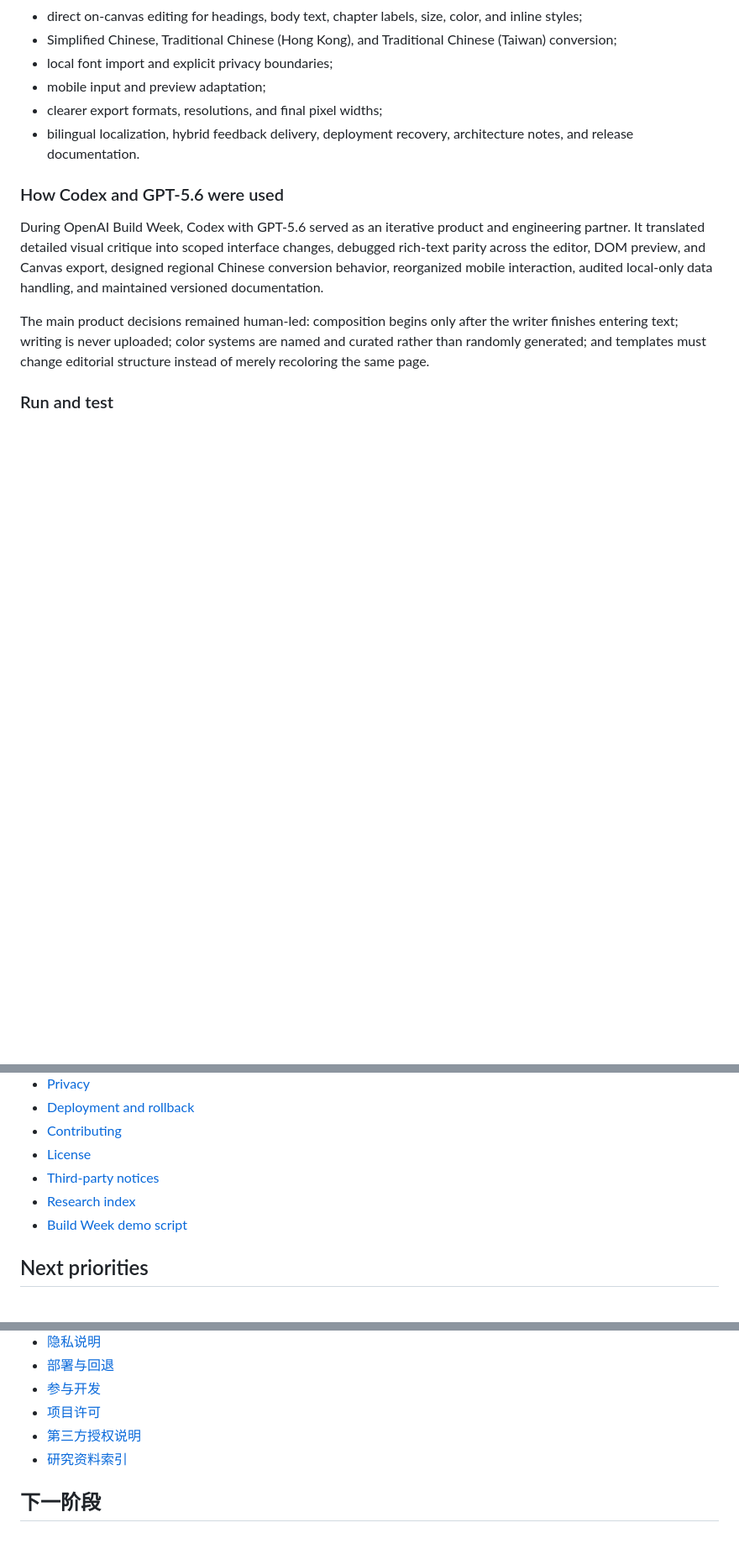
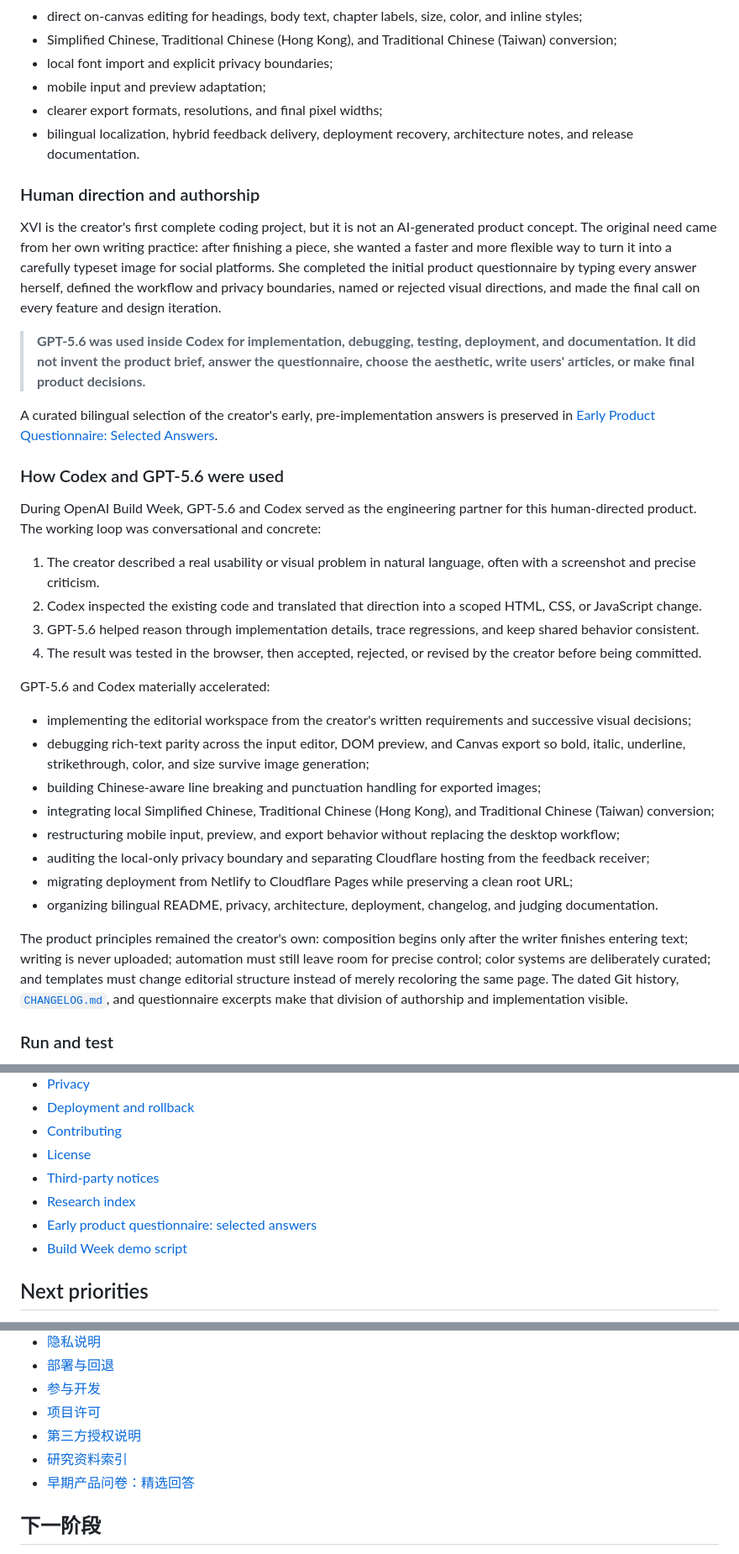
Before and after one commit to absurdeden-xvi/xvi-16k, a Markdown page: project/README.md, 3 parts joined by grey strips. Shown at 84% size. GitHub-like rendering; blank space fills up the shorter version.

Commit message:
docs: update README.md

```diff
--- a/project/README.md
+++ b/project/README.md
@@ -30,11 +30,35 @@ XVI existed before the event as an early working prototype. The dated Git histor
 - clearer export formats, resolutions, and final pixel widths;
 - bilingual localization, hybrid feedback delivery, deployment recovery, architecture notes, and release documentation.
 
+### Human direction and authorship
+
+XVI is the creator's first complete coding project, but it is not an AI-generated product concept. The original need came from her own writing practice: after finishing a piece, she wanted a faster and more flexible way to turn it into a carefully typeset image for social platforms. She completed the initial product questionnaire by typing every answer herself, defined the workflow and privacy boundaries, named or rejected visual directions, and made the final call on every feature and design iteration.
+
+> **GPT-5.6 was used inside Codex for implementation, debugging, testing, deployment, and documentation. It did not invent the product brief, answer the questionnaire, choose the aesthetic, write users' articles, or make final product decisions.**
+
+A curated bilingual selection of the creator's early, pre-implementation answers is preserved in [Early Product Questionnaire: Selected Answers](./docs/EARLY_PRODUCT_QUESTIONNAIRE.md).
+
 ### How Codex and GPT-5.6 were used
 
-During OpenAI Build Week, Codex with GPT-5.6 served as an iterative product and engineering partner. It translated detailed visual critique into scoped interface changes, debugged rich-text parity across the editor, DOM preview, and Canvas export, designed regional Chinese conversion behavior, reorganized mobile interaction, audited local-only data handling, and maintained versioned documentation.
+During OpenAI Build Week, GPT-5.6 and Codex served as the engineering partner for this human-directed product. The working loop was conversational and concrete:
 
-The main product decisions remained human-led: composition begins only after the writer finishes entering text; writing is never uploaded; color systems are named and curated rather than randomly generated; and templates must change editorial structure instead of merely recoloring the same page.
+1. The creator described a real usability or visual problem in natural language, often with a screenshot and precise criticism.
+2. Codex inspected the existing code and translated that direction into a scoped HTML, CSS, or JavaScript change.
+3. GPT-5.6 helped reason through implementation details, trace regressions, and keep shared behavior consistent.
+4. The result was tested in the browser, then accepted, rejected, or revised by the creator before being committed.
+
+GPT-5.6 and Codex materially accelerated:
+
+- implementing the editorial workspace from the creator's written requirements and successive visual decisions;
+- debugging rich-text parity across the input editor, DOM preview, and Canvas export so bold, italic, underline, strikethrough, color, and size survive image generation;
+- building Chinese-aware line breaking and punctuation handling for exported images;
+- integrating local Simplified Chinese, Traditional Chinese (Hong Kong), and Traditional Chinese (Taiwan) conversion;
+- restructuring mobile input, preview, and export behavior without replacing the desktop workflow;
+- auditing the local-only privacy boundary and separating Cloudflare hosting from the feedback receiver;
+- migrating deployment from Netlify to Cloudflare Pages while preserving a clean root URL;
+- organizing bilingual README, privacy, architecture, deployment, changelog, and judging documentation.
+
+The product principles remained the creator's own: composition begins only after the writer finishes entering text; writing is never uploaded; automation must still leave room for precise control; color systems are deliberately curated; and templates must change editorial structure instead of merely recoloring the same page. The dated Git history, [`CHANGELOG.md`](./CHANGELOG.md), and questionnaire excerpts make that division of authorship and implementation visible.
 
 ### Run and test
 
@@ -120,6 +144,7 @@ Only an intentional feedback submission sends the entered feedback to the legacy
 - [License](../LICENSE)
 - [Third-party notices](./THIRD_PARTY_NOTICES.md)
 - [Research index](./docs/README.md)
+- [Early product questionnaire: selected answers](./docs/EARLY_PRODUCT_QUESTIONNAIRE.md)
 - [Build Week demo script](./docs/DEMO_SCRIPT.md)
 
 ## Next priorities
@@ -230,6 +267,7 @@ Third-party components and online fonts retain their own licenses. See [Third-Pa
 - [项目许可](../LICENSE)
 - [第三方授权说明](./THIRD_PARTY_NOTICES.md)
 - [研究资料索引](./docs/README.md)
+- [早期产品问卷：精选回答](./docs/EARLY_PRODUCT_QUESTIONNAIRE.md)
 
 ## 下一阶段
 
```
Also changed, not shown: other parts of project/README.md (+12 -0 lines).
